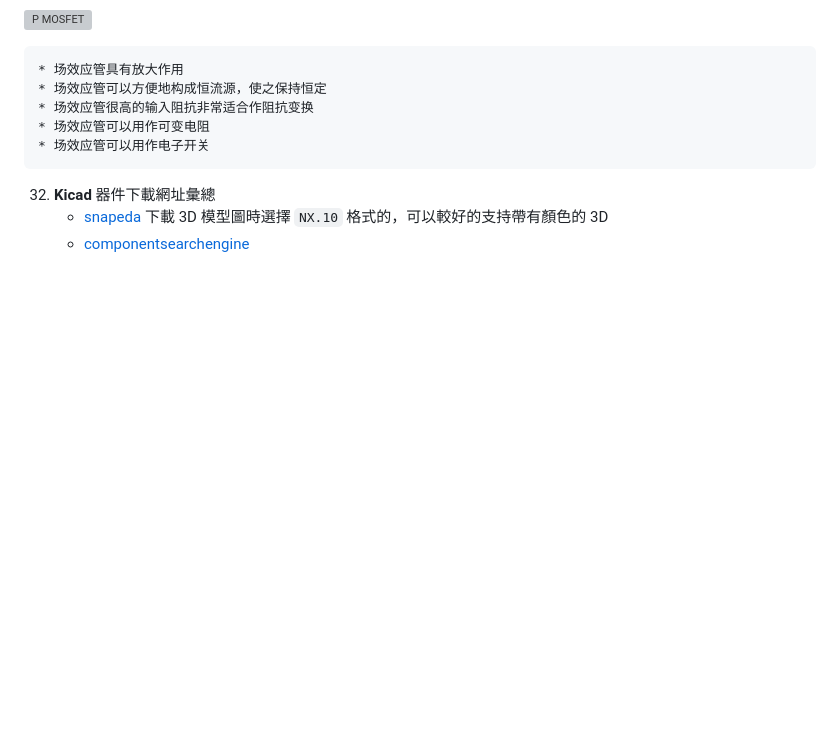
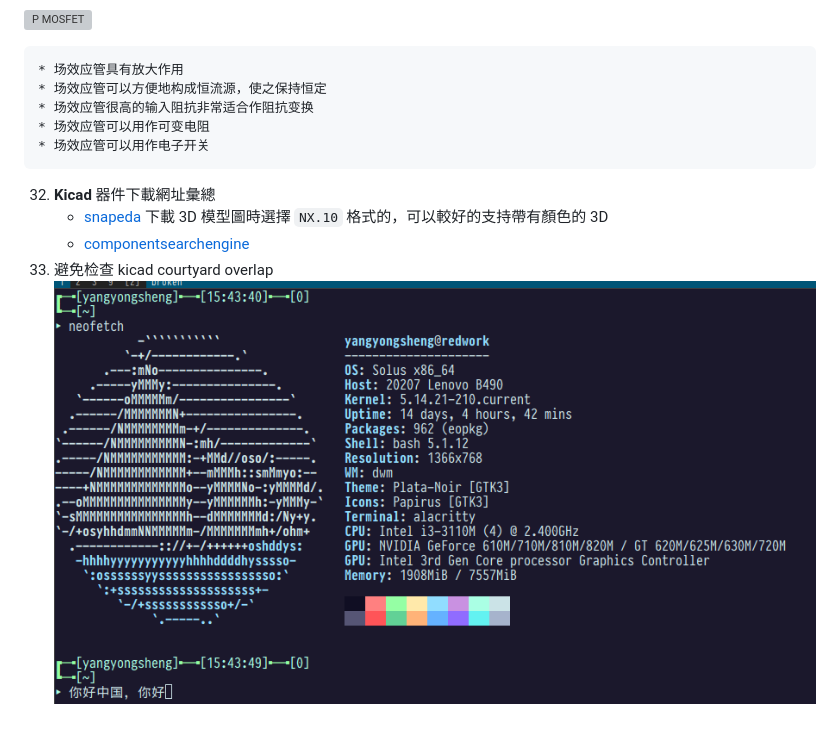
Before and after one commit to iysheng/Notes, a Markdown page: Misc/Kicad.md, the part around the change. Drawn GitHub-style; pictures changed too: Misc/figures/courtyard.png (added); blank space fills up the shorter version; grey boxes are pictures that could not be loaded.

Commit message:
[CHG][N/A] 添加 kicad 避免边框重叠检查问题

```diff
--- a/Misc/Kicad.md
+++ b/Misc/Kicad.md
@@ -132,3 +132,5 @@ Pin connected to some other pins but no pin to drive it
 32. **Kicad** 器件下載網址彙總
 	* [snapeda](https://www.snapeda.com) 下載 3D 模型圖時選擇 ``NX.10`` 格式的，可以較好的支持帶有顏色的 3D
 	* [componentsearchengine](https://componentsearchengine.com)
+33. 避免检查 kicad courtyard overlap
+![courtyard](figures/courtyard.png)
```
